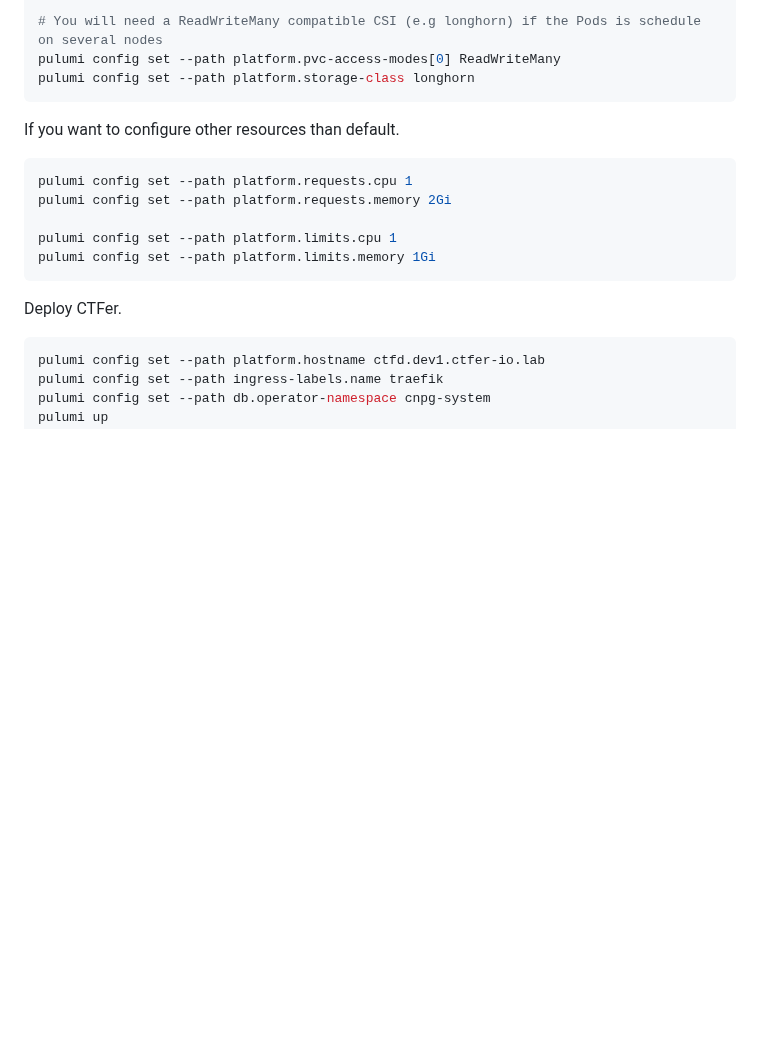
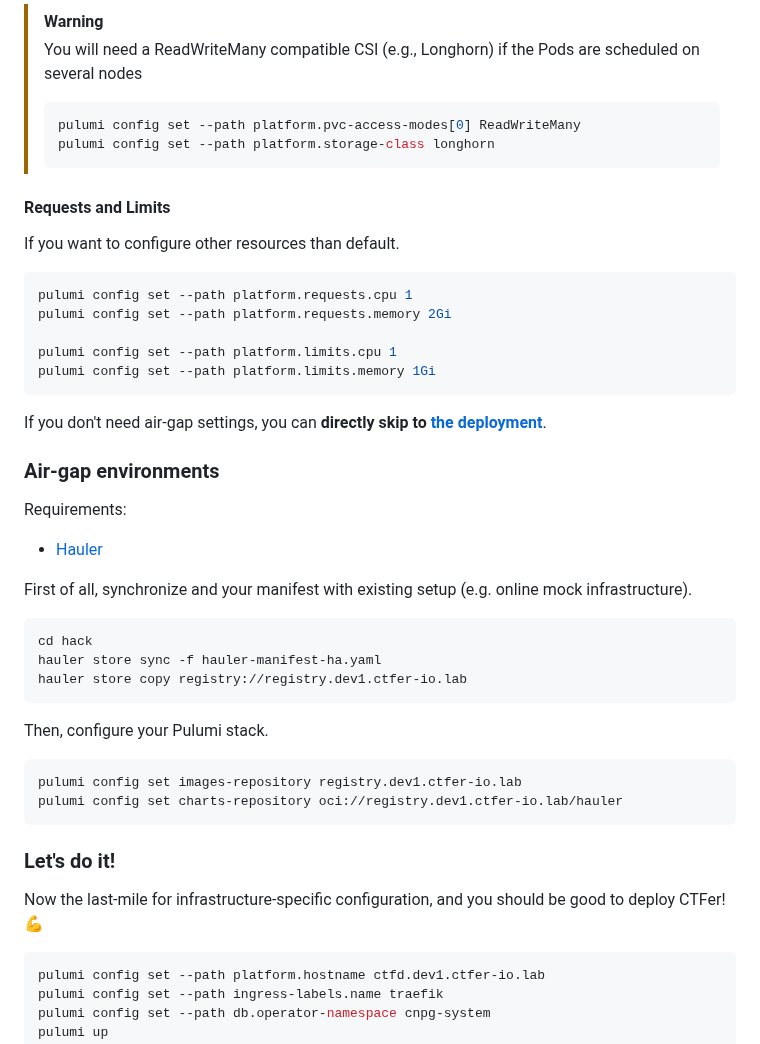
Before and after one commit to ctfer-io/ctfer, a Markdown page: README.md, the part around one of its changes. GitHub-like rendering; blank space fills up the shorter version.

````diff
--- a/README.md
+++ b/README.md
@@ -73,8 +80,12 @@ pulumi config set --path platform.replicas 3
 
-# You will need a ReadWriteMany compatible CSI (e.g longhorn) if the Pods is schedule on several nodes
-pulumi config set --path platform.pvc-access-modes[0] ReadWriteMany
-pulumi config set --path platform.storage-class longhorn
-```
+> [!WARNING]
+> You will need a ReadWriteMany compatible CSI (e.g., Longhorn) if the Pods are scheduled on several nodes
+> ```bash
+> pulumi config set --path platform.pvc-access-modes[0] ReadWriteMany
+> pulumi config set --path platform.storage-class longhorn
+> ```
+
+#### Requests and Limits
 
 If you want to configure other resources than default.
 
@@ -86,7 +97,31 @@ pulumi config set --path platform.limits.cpu 1
 pulumi config set --path platform.limits.memory 1Gi
 ```
 
-Deploy CTFer.
+If you don't need air-gap settings, you can **directly skip to [the deployment](#lets-do-it)**.
+
+### Air-gap environments
+
+Requirements:
+- [Hauler](https://docs.hauler.dev)
+
+First of all, synchronize and your manifest with existing setup (e.g. online mock infrastructure).
+
+```bash
+cd hack
+hauler store sync -f hauler-manifest-ha.yaml
+hauler store copy registry://registry.dev1.ctfer-io.lab
+```
+
+Then, configure your Pulumi stack.
+
+```bash
+pulumi config set images-repository registry.dev1.ctfer-io.lab
+pulumi config set charts-repository oci://registry.dev1.ctfer-io.lab/hauler
+```
+
+### Let's do it!
+
+Now the last-mile for infrastructure-specific configuration, and you should be good to deploy CTFer! 💪
 
 ```bash
 pulumi config set --path platform.hostname ctfd.dev1.ctfer-io.lab
````
Also changed, not shown: other parts of README.md (+27 -20 lines), res/architecture.excalidraw.png (added).
